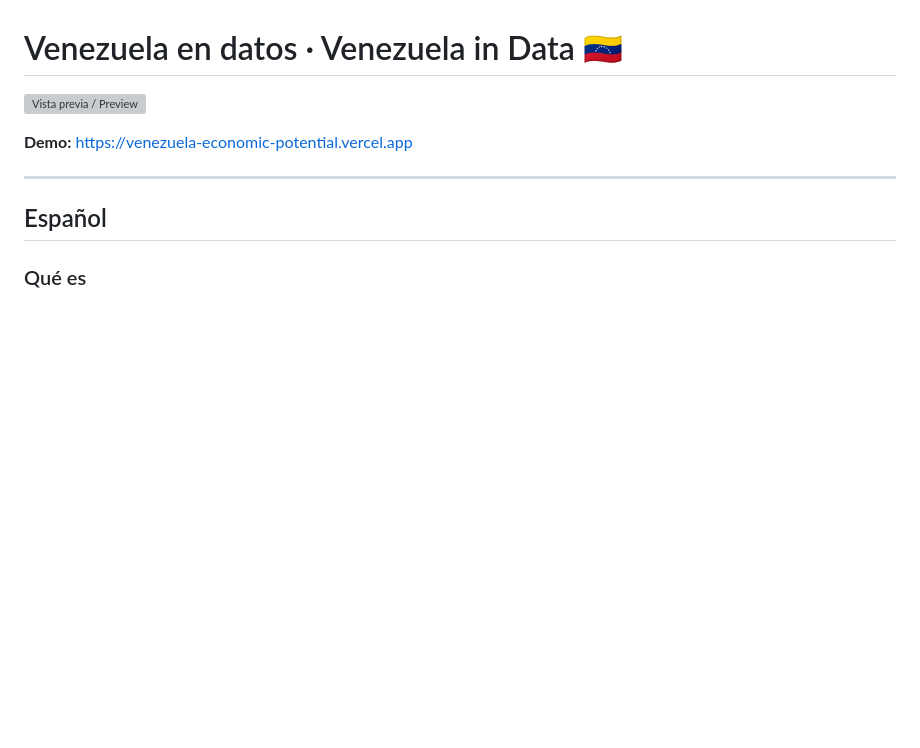
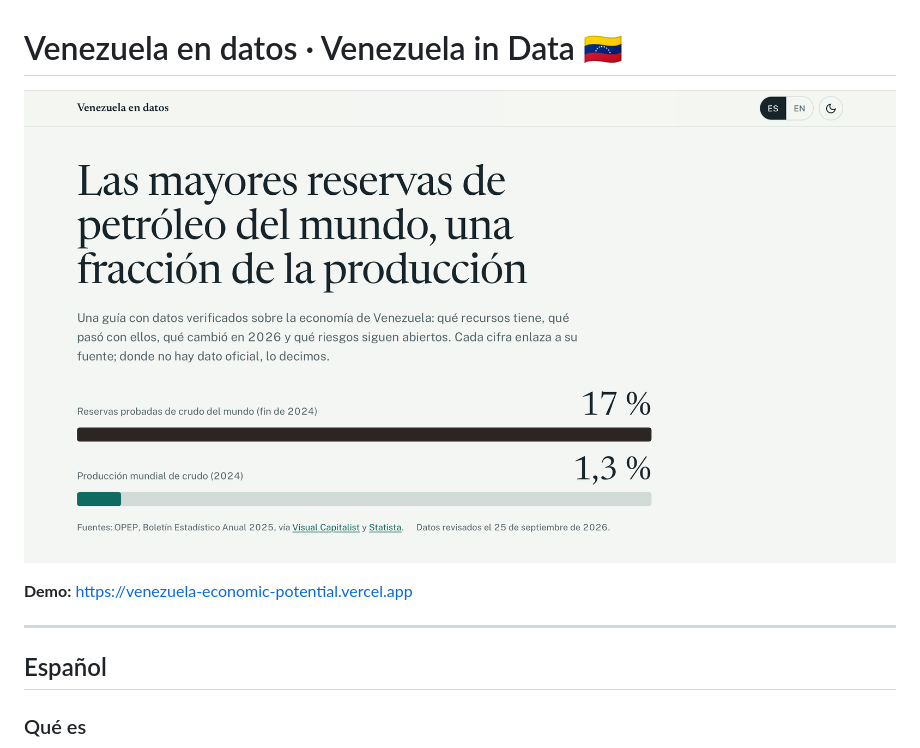
Before and after one commit to flormpecasique/Venezuela-economic-potential, a Markdown page: README.md, the part around the change. Rendered like a GitHub page; blank space fills up the shorter version; grey boxes are pictures that could not be loaded.

Commit message:
Update preview image in README

```diff
--- a/README.md
+++ b/README.md
@@ -1,6 +1,6 @@
 # Venezuela en datos · Venezuela in Data 🇻🇪
 
-![Vista previa / Preview](preview-website.png)
+![Vista previa / Preview](preview.png)
 
 **Demo:** https://venezuela-economic-potential.vercel.app
 
```
